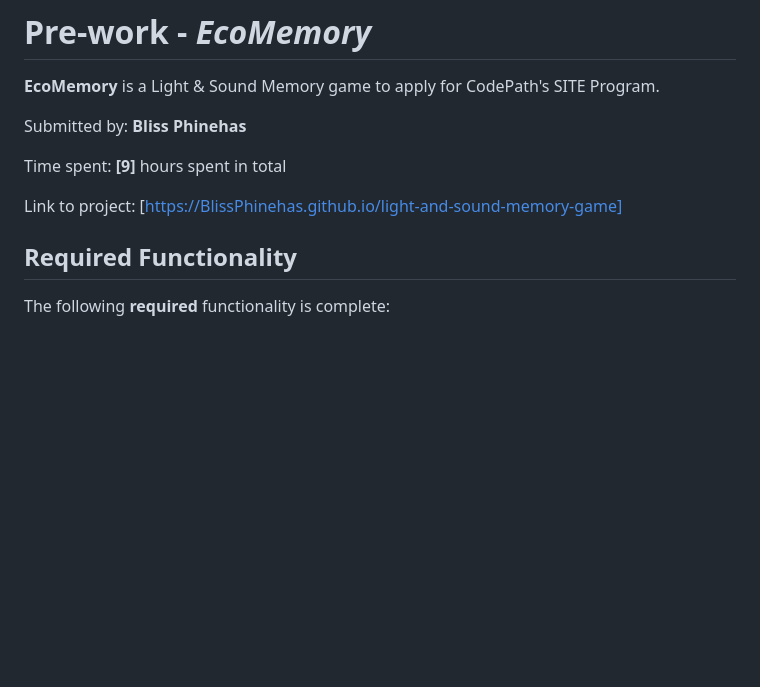
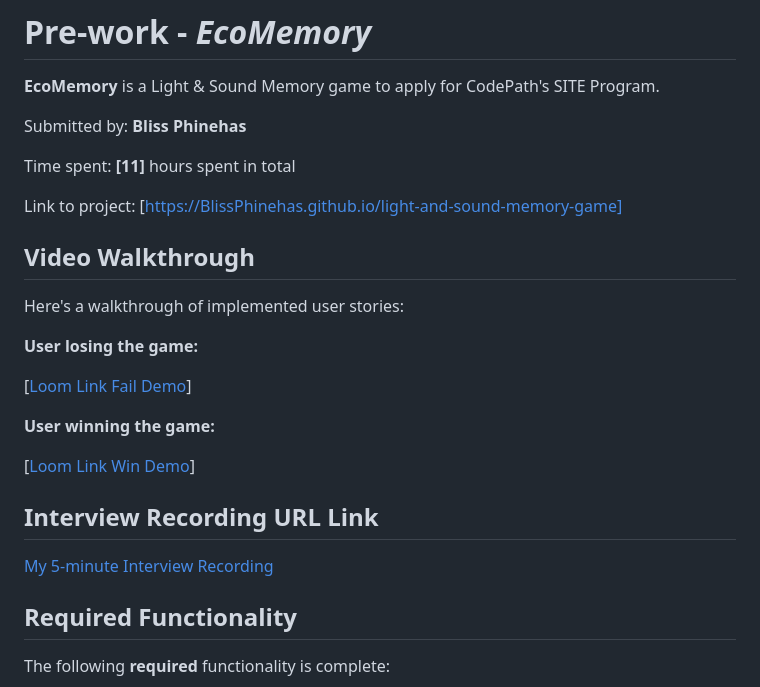
Before and after one commit to BlissPhinehas/light-and-sound-memory-game, a Markdown page: README.md, the part around one of its changes. Drawn GitHub-style; blank space fills up the shorter version.

```diff
--- a/README.md
+++ b/README.md
@@ -4,9 +4,24 @@
 
 Submitted by: **Bliss Phinehas**
 
-Time spent: **[9]** hours spent in total
+Time spent: **[11]** hours spent in total
 
 Link to project: [https://BlissPhinehas.github.io/light-and-sound-memory-game]
+## Video Walkthrough
+
+Here's a walkthrough of implemented user stories:
+
+**User losing the game:**
+
+[[Loom Link  Fail Demo](https://www.loom.com/share/f9c151de85134c109ee654bdee61baea)]
+
+**User winning the game:**
+
+[[Loom Link Win Demo](https://www.loom.com/share/99a287d98a6641209e2137aa03bf3bdc)]
+
+## Interview Recording URL Link
+
+[My 5-minute Interview Recording](https://www.loom.com/share/7bfa13dfd66d4c3394f65b0136724ea6)
 
 ## Required Functionality
 
```
Also changed, not shown: other parts of README.md (+14 -46 lines).
